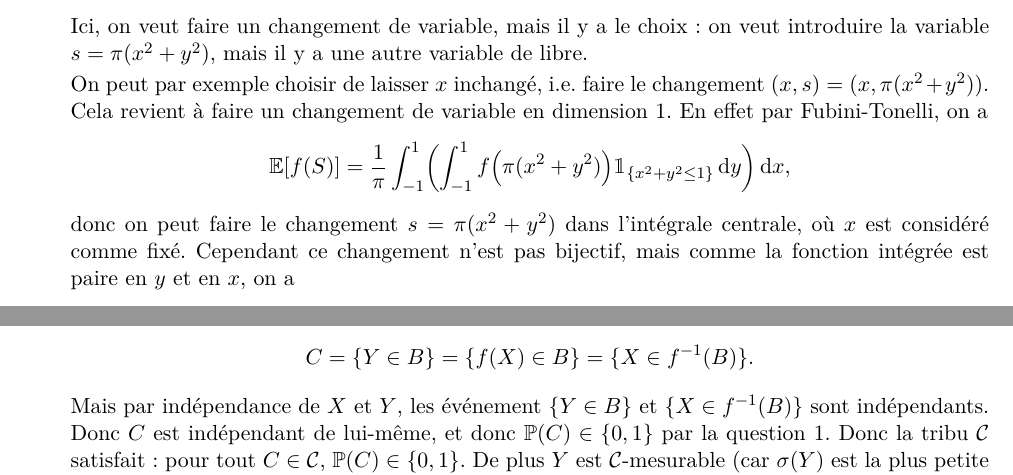
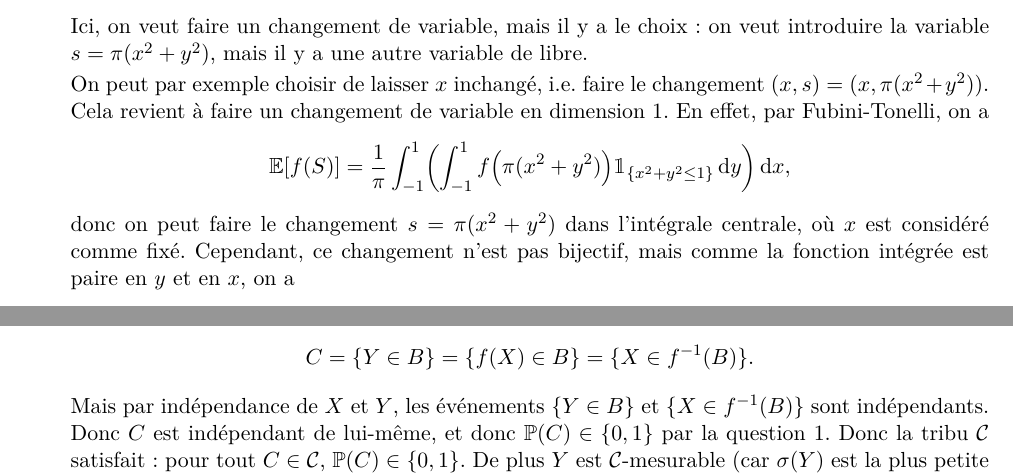
Before and after one commit to JingMatrix/KMAXPP03, a LaTeX document (TD4.tex): two parts of pages 2 and 5 of 5, joined at a grey line, cut so that both start at the same text. Compiled offline with pdfLaTeX.

Commit message:
Fix typo

```diff
--- a/TD4.tex
+++ b/TD4.tex
@@ -312,13 +312,13 @@ Donc $(P,Q)$ est une v.a. continue de densité
 
 	      On peut par exemple choisir de laisser $x$ inchangé, i.e. faire le changement $(x,s) = (x,\pi(x^2+y^2))$.
 	      Cela revient à faire un changement de variable en dimension 1.
-	      En effet par Fubini-Tonelli, on a
+	      En effet, par Fubini-Tonelli, on a
 	      \[
 		      \Ec{f(S)}
 		      =  \frac{1}{\pi} \int_{-1}^1 \left( \int_{-1}^1 f\left(\pi(x^2+y^2)\right) \1_{\{ x^2+y^2 \leq 1 \}} \diff y \right) \diff x,
 	      \]
 	      donc on peut faire le changement $s = \pi(x^2+y^2)$ dans l'intégrale centrale, où $x$ est considéré comme fixé.
-	      Cependant ce changement n'est pas bijectif, mais comme la fonction intégrée est paire en $y$ et en $x$, on a
+	      Cependant, ce changement n'est pas bijectif, mais comme la fonction intégrée est paire en $y$ et en $x$, on a
 	      \begin{align*}
 		      \Ec{f(S)}
 		       & = \frac{4}{\pi} \int_0^1 \left( \int_0^1 f\left(\pi(x^2+y^2)\right) \1_{\{ x^2+y^2 \leq 1 \}} \diff y \right) \diff x                          \\
@@ -608,7 +608,7 @@ Donc
 \[
 	C = \{Y \in B\} = \{f(X) \in B\} = \{ X \in f^{-1}(B) \}.
 \]
-Mais par indépendance de $X$ et $Y$, les événement $\{Y \in B\}$ et $\{ X \in f^{-1}(B) \}$ sont indépendants.
+Mais par indépendance de $X$ et $Y$, les événements $\{Y \in B\}$ et $\{ X \in f^{-1}(B) \}$ sont indépendants.
 Donc $C$ est ind\'ependant de lui-m\^eme, et donc $\P(C) \in \{0,1\}$ par la question 1.
 Donc la tribu $\cC$ satisfait : pour tout $C \in \mathcal{C}$, $\P(C) \in \{0,1\}$.
 De plus $Y$ est $\cC$-mesurable (car $\sigma(Y)$ est la plus petite tribu sur $\Omega$ rendant $Y$ mesurable).
```
Also changed, not shown: TD4.tex (2 more changed lines).
